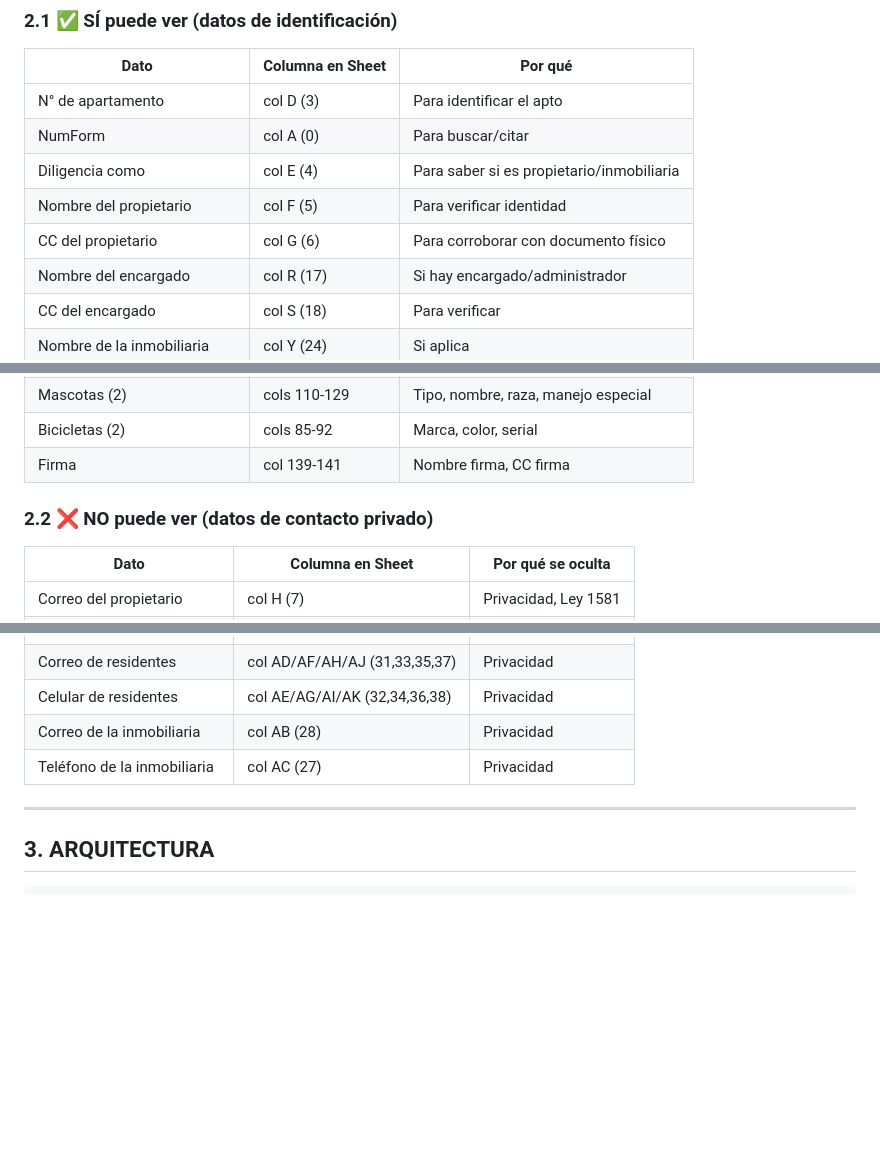
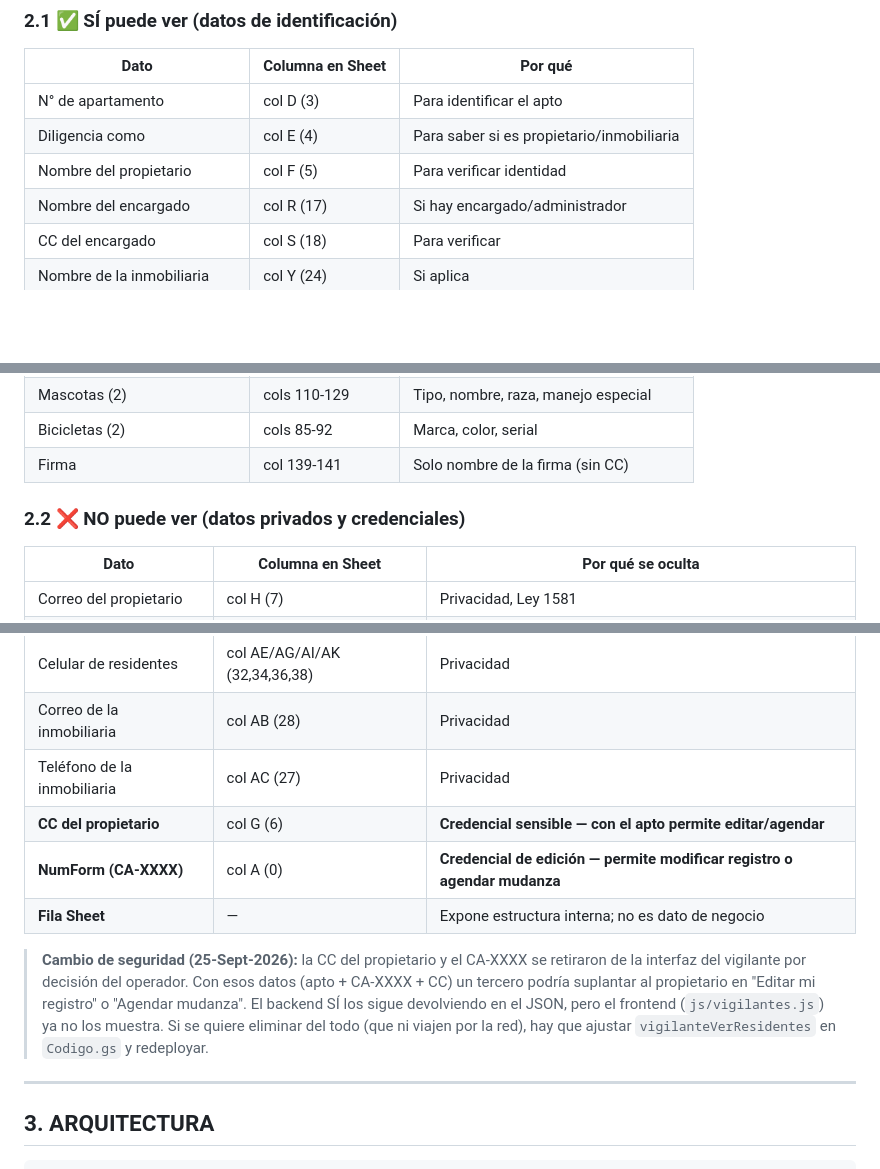
Before and after one commit to Fabig76/cerro-azul-residentes, a Markdown page: docs/spec-vigilantes.md, 3 parts joined by grey strips. Rendered like a GitHub page; blank space fills up the shorter version.

```diff
--- a/docs/spec-vigilantes.md
+++ b/docs/spec-vigilantes.md
@@ -65,10 +65,8 @@ El vigilante necesita:
 | Dato | Columna en Sheet | Por qué |
 |---|---|---|
 | N° de apartamento | col D (3) | Para identificar el apto |
-| NumForm | col A (0) | Para buscar/citar |
 | Diligencia como | col E (4) | Para saber si es propietario/inmobiliaria |
 | Nombre del propietario | col F (5) | Para verificar identidad |
-| CC del propietario | col G (6) | Para corroborar con documento físico |
 | Nombre del encargado | col R (17) | Si hay encargado/administrador |
 | CC del encargado | col S (18) | Para verificar |
 | Nombre de la inmobiliaria | col Y (24) | Si aplica |
@@ -81,9 +79,9 @@ El vigilante necesita:
 | Parqueadero tercero | cols 21-23 | Quién está autorizado |
 | Mascotas (2) | cols 110-129 | Tipo, nombre, raza, manejo especial |
 | Bicicletas (2) | cols 85-92 | Marca, color, serial |
-| Firma | col 139-141 | Nombre firma, CC firma |
+| Firma | col 139-141 | Solo nombre de la firma (sin CC) |
 
-### 2.2 ❌ NO puede ver (datos de contacto privado)
+### 2.2 ❌ NO puede ver (datos privados y credenciales)
 
 | Dato | Columna en Sheet | Por qué se oculta |
 |---|---|---|
@@ -96,6 +94,18 @@ El vigilante necesita:
 | Celular de residentes | col AE/AG/AI/AK (32,34,36,38) | Privacidad |
 | Correo de la inmobiliaria | col AB (28) | Privacidad |
 | Teléfono de la inmobiliaria | col AC (27) | Privacidad |
+| **CC del propietario** | col G (6) | **Credencial sensible — con el apto permite editar/agendar** |
+| **NumForm (CA-XXXX)** | col A (0) | **Credencial de edición — permite modificar registro o agendar mudanza** |
+| **Fila Sheet** | — | Expone estructura interna; no es dato de negocio |
+
+> **Cambio de seguridad (25-Sept-2026):** la CC del propietario y el
+> CA-XXXX se retiraron de la interfaz del vigilante por decisión del
+> operador. Con esos datos (apto + CA-XXXX + CC) un tercero podría
+> suplantar al propietario en "Editar mi registro" o "Agendar mudanza".
+> El backend SÍ los sigue devolviendo en el JSON, pero el frontend
+> (`js/vigilantes.js`) ya no los muestra. Si se quiere eliminar del todo
+> (que ni viajen por la red), hay que ajustar `vigilanteVerResidentes`
+> en `Codigo.gs` y redeployar.
 
 ---
 
```
Also changed, not shown: GUIA-PROYECTO.md (+12 -3 lines), docs/CHANGELOG-BUGFIXES.md (+44 -0 lines).
